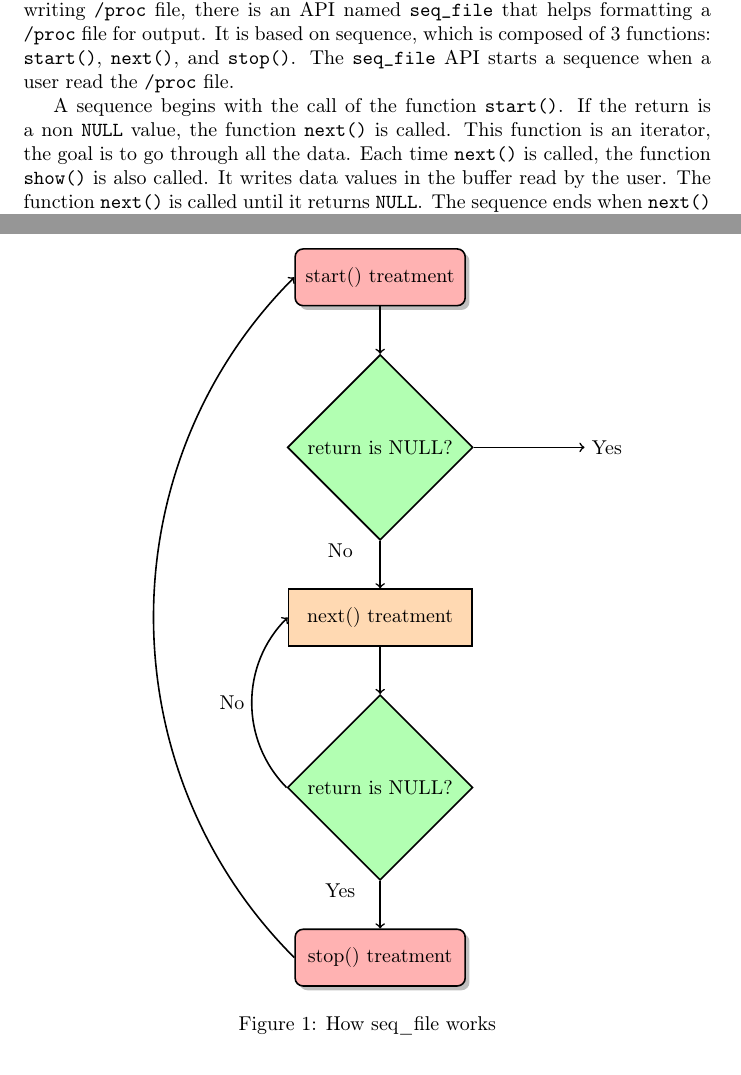
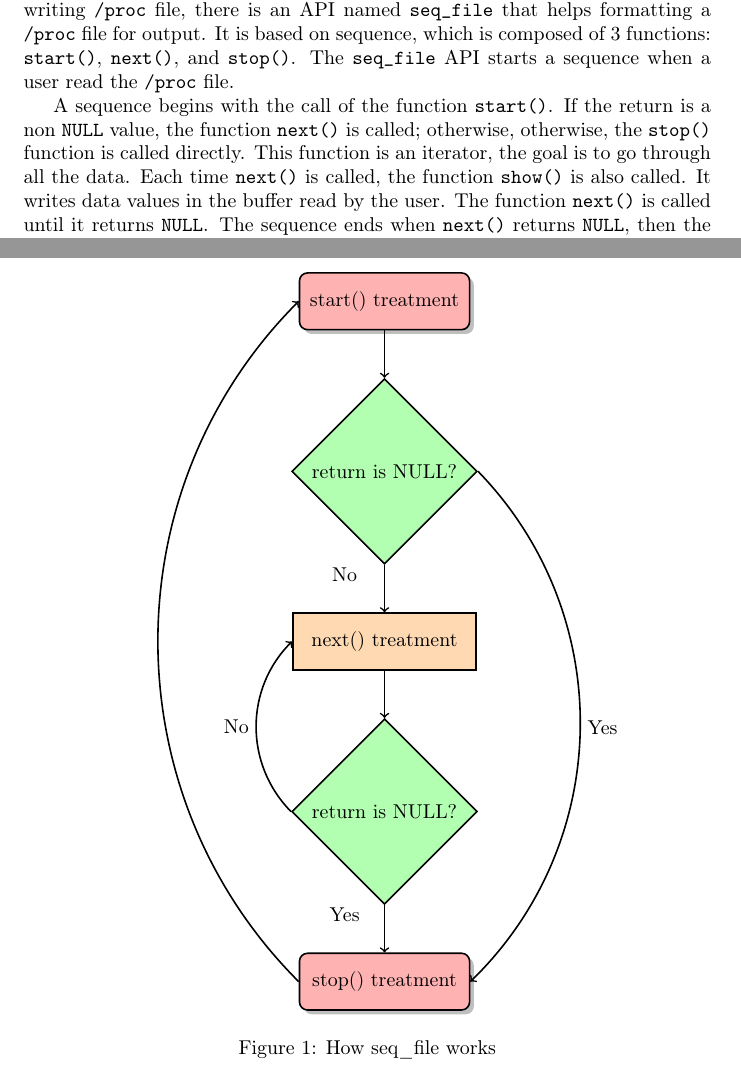
Before and after one commit to sysprog21/lkmpg, a LaTeX book (lkmpg.tex): two parts of pages 32 and 55 of 55, joined at a grey line, cut so that both start at the same text. Compiled offline with pdfLaTeX.

Commit message:
Modify the descritions of seq_file and flowchart
7.4 The seq_file is missing the behavior that occurs when it
directly returns NULL after the start step.

Also, in the flowchart, the first decision where `return is NULL`
is `Yes` points to nothing, which is not defined in ISO 5807.

ISO 5807 section 10.3.1.2 states logic path of a decision,
"Each exit from a symbol be accompanied by the appropriate
condition values to show the logic path which it represents,
so that the conditions and the associated references are identified."

The behavior of pointing to nothing does not have associated
references and does not indicate the relation of this logic path.

Refs:
	1. The Liunx Kernel Module Programming Guide
	   7.4 Manage /proc file with seq_file
	2. ISO-5807-1985

```diff
--- a/lkmpg.tex
+++ b/lkmpg.tex
@@ -1234,7 +1234,7 @@ It is based on sequence, which is composed of 3 functions: \cpp|start()|, \cpp|n
 The \cpp|seq_file| API starts a sequence when a user read the \verb|/proc| file.
 
 A sequence begins with the call of the function \cpp|start()|.
-If the return is a non \cpp|NULL| value, the function \cpp|next()| is called.
+If the return is a non \cpp|NULL| value, the function \cpp|next()| is called; otherwise, otherwise, the \cpp|stop()| function is called directly.
 This function is an iterator, the goal is to go through all the data.
 Each time \cpp|next()| is called, the function \cpp|show()| is also called.
 It writes data values in the buffer read by the user.
@@ -1251,13 +1251,12 @@ You can see a scheme of this in the Figure~\ref{img:seqfile}.
   \begin{tikzpicture}[node distance=2cm, thick]
     \node (start) [startstop] {start() treatment};
     \node (branch1) [decision, below of=start, yshift=-1cm] {return is NULL?};
-    \node (emptynode) [right of=branch1, xshift=2cm] {Yes};
     \node (next) [process, below of=branch1, yshift=-1cm] {next() treatment};
     \node (branch2) [decision, below of=next, yshift=-1cm] {return is NULL?};
     \node (stop) [startstop, below of=branch2, yshift=-1cm] {stop() treatment};
 
     \draw [->] (start) -- (branch1);
-    \draw [->] (branch1) -- node[anchor=east] {} (emptynode);
+    \draw [->] (branch1.east) to [out=135, in=-135, bend left=45] node [right] {Yes} (stop.east);
     \draw [->] (branch1) -- node[left=2em, anchor=south] {No} (next);
     \draw [->] (next) -- (branch2);
     \draw [->] (branch2.west) to [out=135, in=-135, bend left=45] node [left] {No} (next.west);
```
